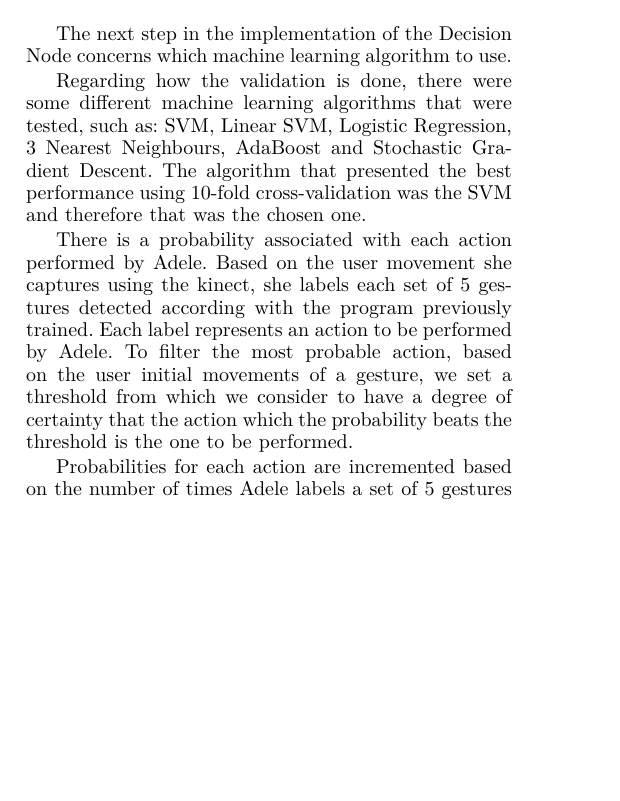
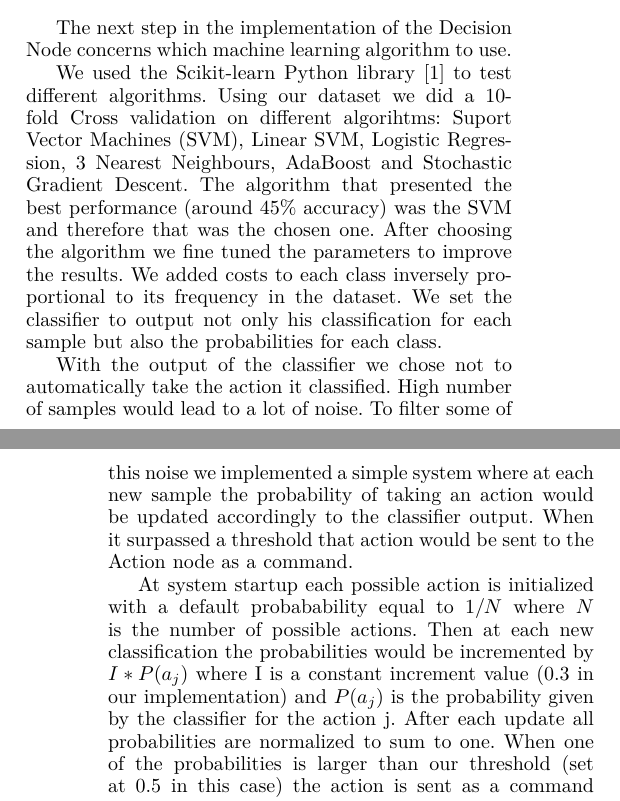
Before and after one commit to Joao-M-Almeida/HumanRobotInteraction, a LaTeX paper (report/Relatorio.tex, which reads report/decision_node.tex): part of one column of page 4 of 6 before the commit and two parts of the columns of pages 4 and 5 of 6 after it, the two joined at a grey line, cut so that both start at the same text, the shorter picture padded with empty space. Compiled offline with pdfLaTeX.

Commit message:
Finished Decision Node

```diff
--- a/report/decision_node.tex
+++ b/report/decision_node.tex
@@ -46,9 +48,12 @@ Other	                           & NOP                                  \\ \hlin
 
 The next step in the implementation of the Decision Node concerns which machine learning algorithm to use.
 
-Regarding how the validation is done, there were some different machine learning algorithms that were tested, such as: SVM, Linear SVM, Logistic Regression, 3 Nearest Neighbours, AdaBoost and Stochastic Gradient Descent. The algorithm that presented the best performance using 10-fold cross-validation was the SVM and therefore that was the chosen one.
+We used the Scikit-learn Python library \cite{Scikit-Learn} to test different algorithms. Using our dataset we did a 10-fold Cross validation on different algorihtms: Suport Vector Machines (SVM), Linear SVM, Logistic Regression, 3 Nearest Neighbours, AdaBoost and Stochastic Gradient Descent. The algorithm that presented the best performance (around 45\% accuracy) was the SVM and therefore that was the chosen one. After choosing the algorithm we fine tuned the parameters to improve the results. We added costs to each class inversely proportional to its frequency in the dataset. We set the classifier to output not only his classification for each sample but also the probabilities for each class.
 
-There is a probability associated with each action performed by Adele. Based on the user movement she captures using the kinect, she labels each set of 5 gestures detected according with the program previously trained. Each label represents an action to be performed by Adele. To filter the most probable action, based on the user initial movements of a gesture, we set a threshold from which we consider to have a degree of certainty that the action which the probability beats the threshold is the one to be performed.
+With the output of the classifier we chose not to automatically take the action it classified. High number of samples would lead to a lot of noise. To filter some of this noise we implemented a simple system where at each new sample the probability of taking an action would be updated accordingly to the classifier output. When it surpassed a threshold that action would be sent to the Action node as a command.
 
-Probabilities for each action are incremented based on the number of times Adele labels a set of 5 gestures recognized with that desired action. Furthermore, the intiation of these probabilities is not random.
+At system startup each possible action is initialized with a default probabability equal to $1/N$ where $N$ is the number of possible actions.
+Then at each new classification the probabilities would be incremented by $I*P(a_j)$ where I is a constant increment value ($0.3$ in our implementation) and $P(a_j)$ is the probability given by the classifier for the action j.
+After each update all probabilities are normalized to sum to one.
+When one of the probabilities is larger than our threshold (set at $0.5$ in this case) the action is sent as a command and the probabilities are reinitialized. This threshold represents a certain degree of certainty that this action is the correct one to take.
 
```
Also changed, not shown: report/decision_node.tex (25 more changed lines).
